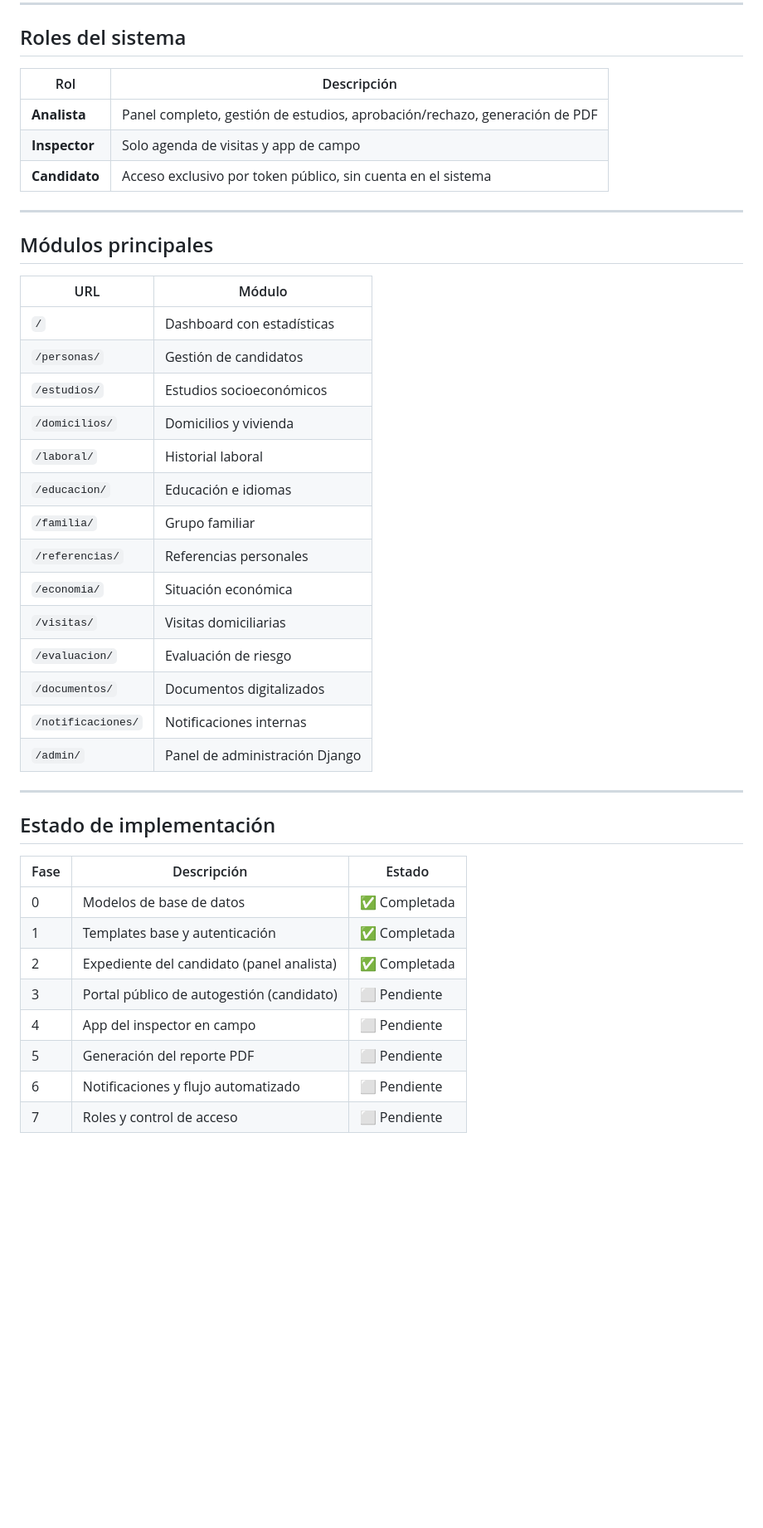
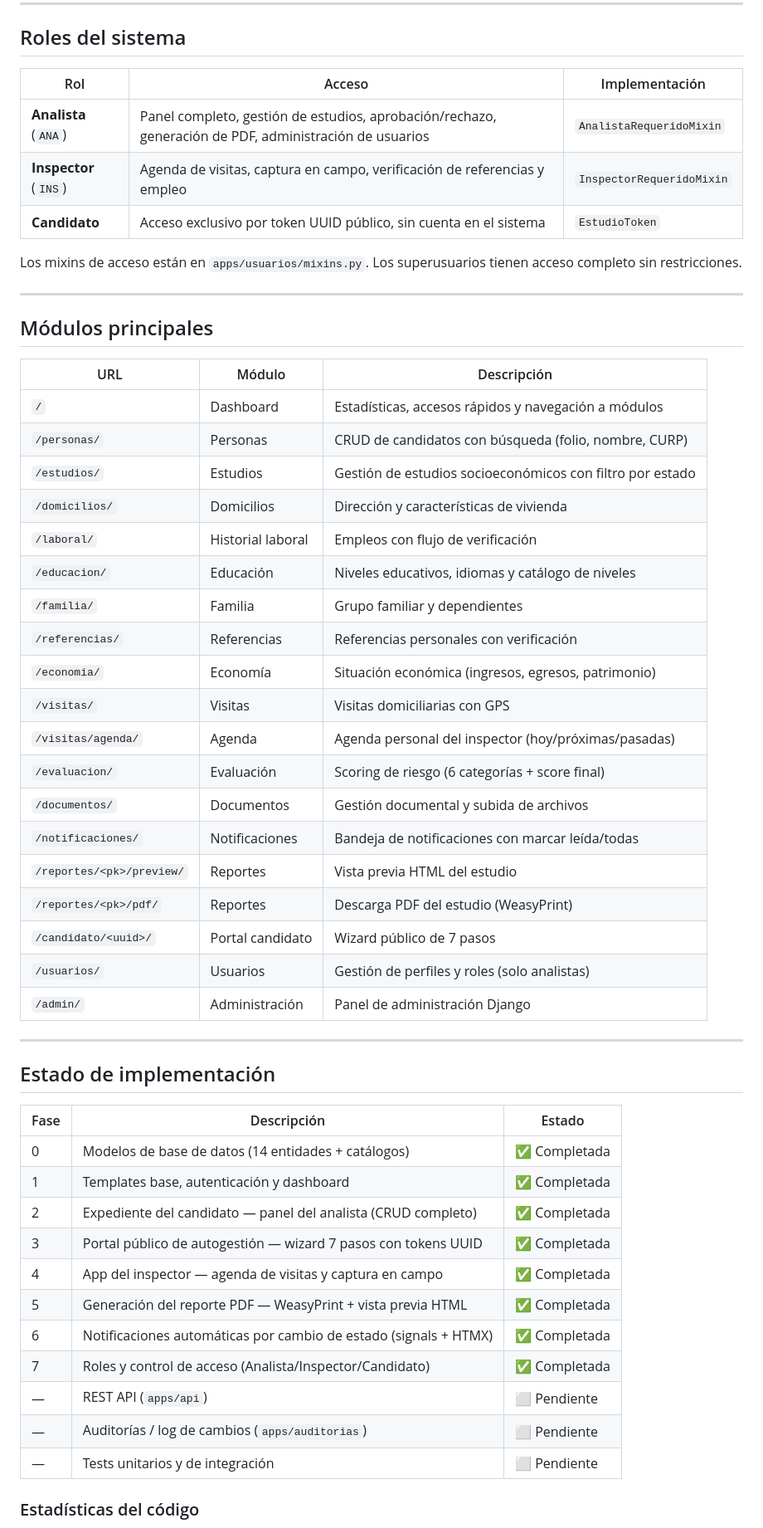
Before and after one commit to xoyoc/EstudioSocioEconomico, a Markdown page: README.md, the part around one of its changes. Shown at 83% size. Rendered like a GitHub page; blank space fills up the shorter version.

Commit message:
Actualizacion de README

```diff
--- a/README.md
+++ b/README.md
@@ -186,32 +206,39 @@ Desde cualquier estado → CAN (Cancelado)
 
 ## Roles del sistema
 
-| Rol | Descripción |
-|---|---|
-| **Analista** | Panel completo, gestión de estudios, aprobación/rechazo, generación de PDF |
-| **Inspector** | Solo agenda de visitas y app de campo |
-| **Candidato** | Acceso exclusivo por token público, sin cuenta en el sistema |
+| Rol | Acceso | Implementación |
+|---|---|---|
+| **Analista** (`ANA`) | Panel completo, gestión de estudios, aprobación/rechazo, generación de PDF, administración de usuarios | `AnalistaRequeridoMixin` |
+| **Inspector** (`INS`) | Agenda de visitas, captura en campo, verificación de referencias y empleo | `InspectorRequeridoMixin` |
+| **Candidato** | Acceso exclusivo por token UUID público, sin cuenta en el sistema | `EstudioToken` |
+
+Los mixins de acceso están en `apps/usuarios/mixins.py`. Los superusuarios tienen acceso completo sin restricciones.
 
 ---
 
 ## Módulos principales
 
-| URL | Módulo |
-|---|---|
-| `/` | Dashboard con estadísticas |
-| `/personas/` | Gestión de candidatos |
-| `/estudios/` | Estudios socioeconómicos |
-| `/domicilios/` | Domicilios y vivienda |
-| `/laboral/` | Historial laboral |
-| `/educacion/` | Educación e idiomas |
-| `/familia/` | Grupo familiar |
-| `/referencias/` | Referencias personales |
-| `/economia/` | Situación económica |
-| `/visitas/` | Visitas domiciliarias |
-| `/evaluacion/` | Evaluación de riesgo |
-| `/documentos/` | Documentos digitalizados |
-| `/notificaciones/` | Notificaciones internas |
-| `/admin/` | Panel de administración Django |
+| URL | Módulo | Descripción |
+|---|---|---|
+| `/` | Dashboard | Estadísticas, accesos rápidos y navegación a módulos |
+| `/personas/` | Personas | CRUD de candidatos con búsqueda (folio, nombre, CURP) |
+| `/estudios/` | Estudios | Gestión de estudios socioeconómicos con filtro por estado |
+| `/domicilios/` | Domicilios | Dirección y características de vivienda |
+| `/laboral/` | Historial laboral | Empleos con flujo de verificación |
+| `/educacion/` | Educación | Niveles educativos, idiomas y catálogo de niveles |
+| `/familia/` | Familia | Grupo familiar y dependientes |
+| `/referencias/` | Referencias | Referencias personales con verificación |
+| `/economia/` | Economía | Situación económica (ingresos, egresos, patrimonio) |
+| `/visitas/` | Visitas | Visitas domiciliarias con GPS |
+| `/visitas/agenda/` | Agenda | Agenda personal del inspector (hoy/próximas/pasadas) |
+| `/evaluacion/` | Evaluación | Scoring de riesgo (6 categorías + score final) |
+| `/documentos/` | Documentos | Gestión documental y subida de archivos |
+| `/notificaciones/` | Notificaciones | Bandeja de notificaciones con marcar leída/todas |
+| `/reportes/<pk>/preview/` | Reportes | Vista previa HTML del estudio |
+| `/reportes/<pk>/pdf/` | Reportes | Descarga PDF del estudio (WeasyPrint) |
+| `/candidato/<uuid>/` | Portal candidato | Wizard público de 7 pasos |
+| `/usuarios/` | Usuarios | Gestión de perfiles y roles (solo analistas) |
+| `/admin/` | Administración | Panel de administración Django |
 
 ---
 
@@ -219,11 +246,17 @@ Desde cualquier estado → CAN (Cancelado)
 
 | Fase | Descripción | Estado |
 |---|---|---|
-| 0 | Modelos de base de datos | ✅ Completada |
-| 1 | Templates base y autenticación | ✅ Completada |
-| 2 | Expediente del candidato (panel analista) | ✅ Completada |
-| 3 | Portal público de autogestión (candidato) | ⬜ Pendiente |
-| 4 | App del inspector en campo | ⬜ Pendiente |
-| 5 | Generación del reporte PDF | ⬜ Pendiente |
-| 6 | Notificaciones y flujo automatizado | ⬜ Pendiente |
-| 7 | Roles y control de acceso | ⬜ Pendiente |
+| 0 | Modelos de base de datos (14 entidades + catálogos) | ✅ Completada |
+| 1 | Templates base, autenticación y dashboard | ✅ Completada |
+| 2 | Expediente del candidato — panel del analista (CRUD completo) | ✅ Completada |
+| 3 | Portal público de autogestión — wizard 7 pasos con tokens UUID | ✅ Completada |
+| 4 | App del inspector — agenda de visitas y captura en campo | ✅ Completada |
+| 5 | Generación del reporte PDF — WeasyPrint + vista previa HTML | ✅ Completada |
+| 6 | Notificaciones automáticas por cambio de estado (signals + HTMX) | ✅ Completada |
+| 7 | Roles y control de acceso (Analista/Inspector/Candidato) | ✅ Completada |
+| — | REST API (`apps/api`) | ⬜ Pendiente |
+| — | Auditorías / log de cambios (`apps/auditorias`) | ⬜ Pendiente |
+| — | Tests unitarios y de integración | ⬜ Pendiente |
+
+### Estadísticas del código
+
```
Also changed, not shown: other parts of README.md (+57 -30 lines).
